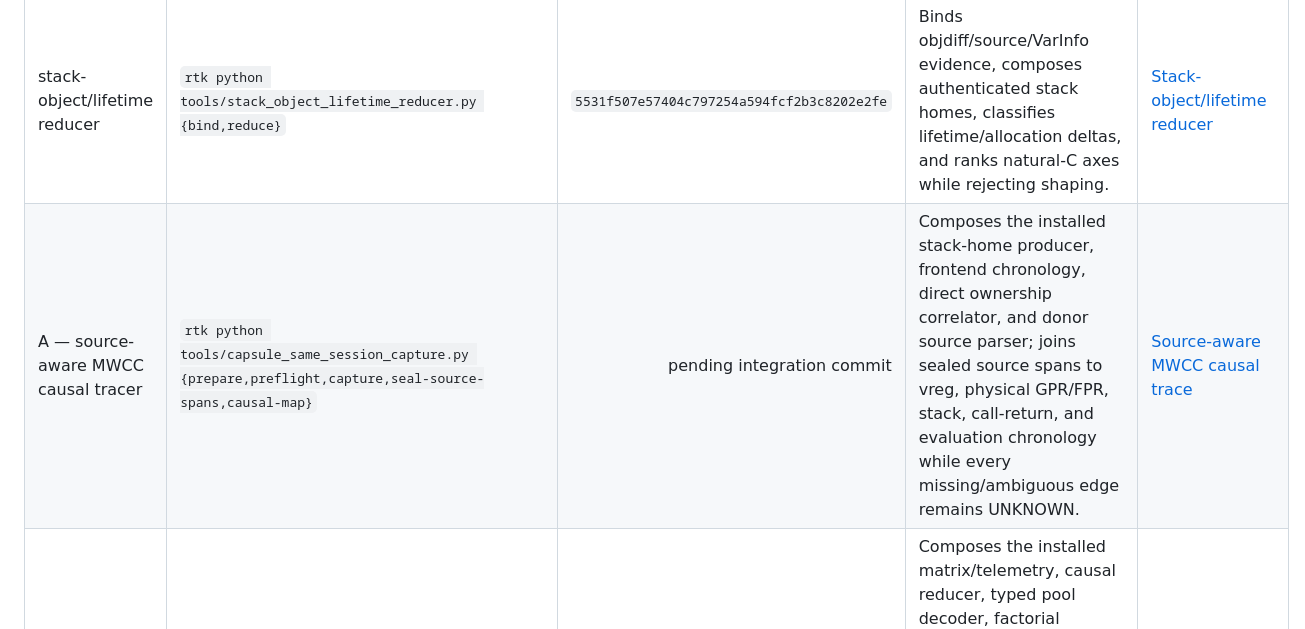
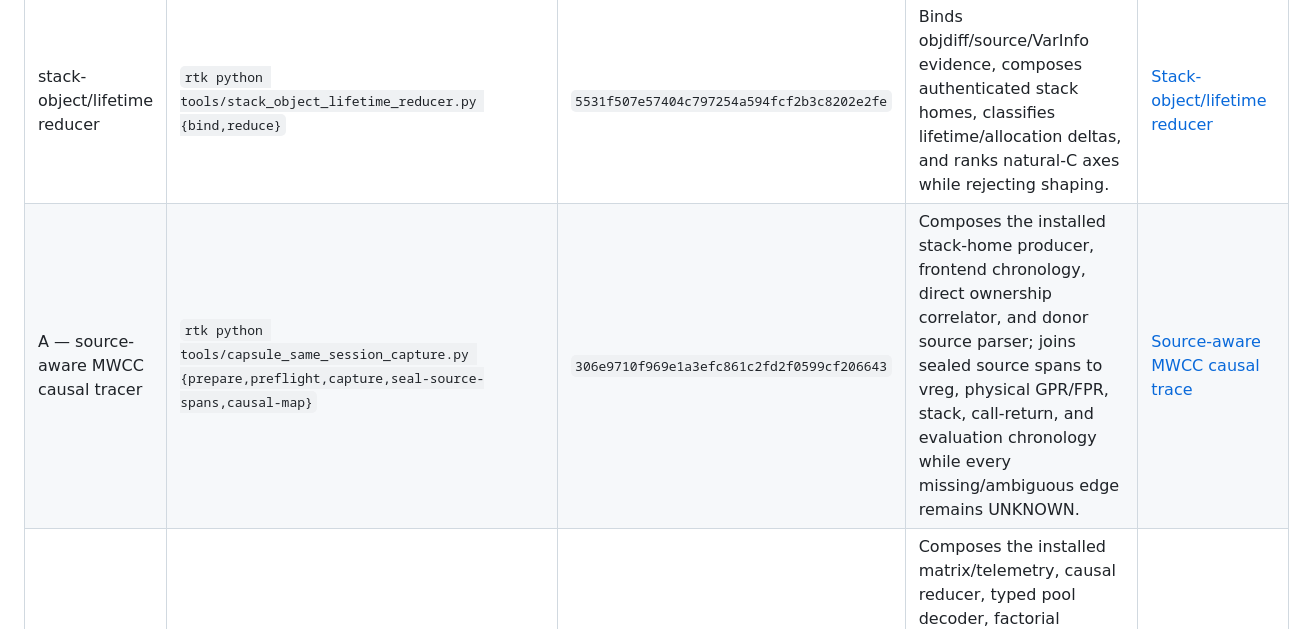
Before and after one commit to iirg4x/marioparty6, a Markdown page: docs/board_recovery_tools.md, the part around the change. Rendered like a GitHub page.

Commit message:
docs: pin source-aware tracer checkpoint

```diff
--- a/docs/board_recovery_tools.md
+++ b/docs/board_recovery_tools.md
@@ -86,7 +86,7 @@ relevant node.
 | compiler-context repair | `match attest-compile`, `provenance-audit`, `provenance-migrate` | `ce95e5d4e9f5d0e8777c2fe793e5de21c555fc9f` | Prevents cross-toolchain records and migrates only externally attested legacy attempts into the correct session. | [Compiler attestation](match_workbench.md#3-seal-the-compiler-provenance), [audit/migration](match_workbench.md#5-audit-and-migrate-legacy-compiler-provenance) |
 | stack-home native producer | `rtk python tools/capsule_stack_home_native.py {prepare,preflight,capture,validate,summarize}` | `449b17615b2a663837a9e0573841c023456b5009` | Captures pointer-free, authority-bound Object↔VarInfo names and stack-home chronology, then deterministically joins exact requested names to physical slots without advancing ownership. | [Authenticated MWCC stack-home capture](capsule_stack_home_native.md) |
 | stack-object/lifetime reducer | `rtk python tools/stack_object_lifetime_reducer.py {bind,reduce}` | `5531f507e57404c797254a594fcf2b3c8202e2fe` | Binds objdiff/source/VarInfo evidence, composes authenticated stack homes, classifies lifetime/allocation deltas, and ranks natural-C axes while rejecting shaping. | [Stack-object/lifetime reducer](stack_object_lifetime_reducer.md) |
-| A — source-aware MWCC causal tracer | `rtk python tools/capsule_same_session_capture.py {prepare,preflight,capture,seal-source-spans,causal-map}` | pending integration commit | Composes the installed stack-home producer, frontend chronology, direct ownership correlator, and donor source parser; joins sealed source spans to vreg, physical GPR/FPR, stack, call-return, and evaluation chronology while every missing/ambiguous edge remains UNKNOWN. | [Source-aware MWCC causal trace](mwcc_source_aware_causal_trace.md) |
+| A — source-aware MWCC causal tracer | `rtk python tools/capsule_same_session_capture.py {prepare,preflight,capture,seal-source-spans,causal-map}` | `306e9710f969e1a3efc861c2fd2f0599cf206643` | Composes the installed stack-home producer, frontend chronology, direct ownership correlator, and donor source parser; joins sealed source spans to vreg, physical GPR/FPR, stack, call-return, and evaluation chronology while every missing/ambiguous edge remains UNKNOWN. | [Source-aware MWCC causal trace](mwcc_source_aware_causal_trace.md) |
 | G — full-owner causal map | `rtk python tools/board_causal_map.py REQUEST.json --root .` | `c6f6c89b0a51d9fbda0774f054a2f4a7ff0db642` | Composes the installed matrix/telemetry, causal reducer, typed pool decoder, factorial planner, compiler bindings, and optional donor/tracer/Graphify context into a self-hashed inventory for every residual function. Always read-only and non-authoritative. | [Full-owner causal map](board_owner_causal_map.md) |
 
 ## Supporting workbench commands
```
